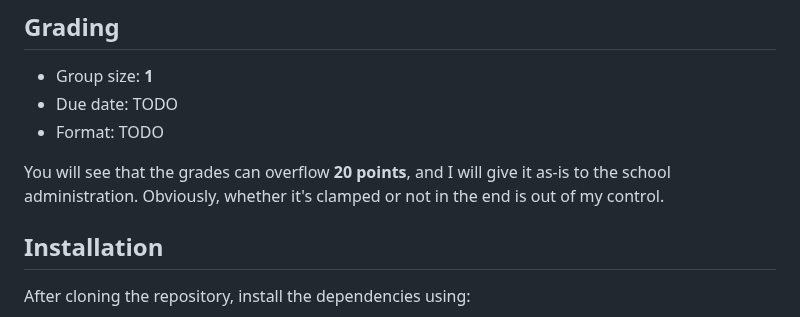
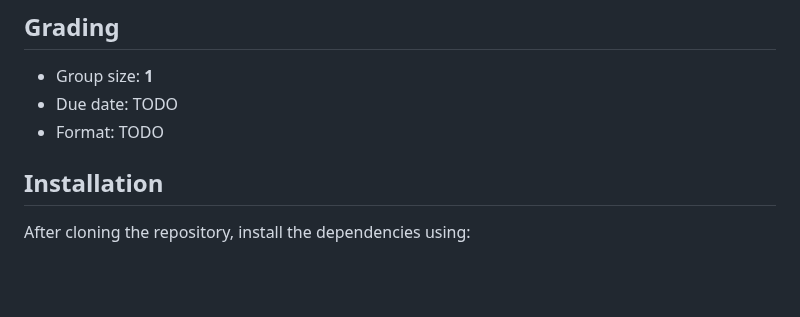
Before and after one commit to thibautambrosino/REPR, a Markdown page: README.md, the part around the change. Drawn GitHub-style; blank space fills up the shorter version.

```diff
--- a/README.md
+++ b/README.md
@@ -8,8 +8,6 @@ The goal of this project is to implement a PBR renderer. You are asked to implem
 * Group size: **1**
 * Due date: TODO
 * Format: TODO
-
-You will see that the grades can overflow **20 points**, and I will give it as-is to the school administration. Obviously, whether it's clamped or not in the end is out of my control.
 
 
 ## Installation
```
